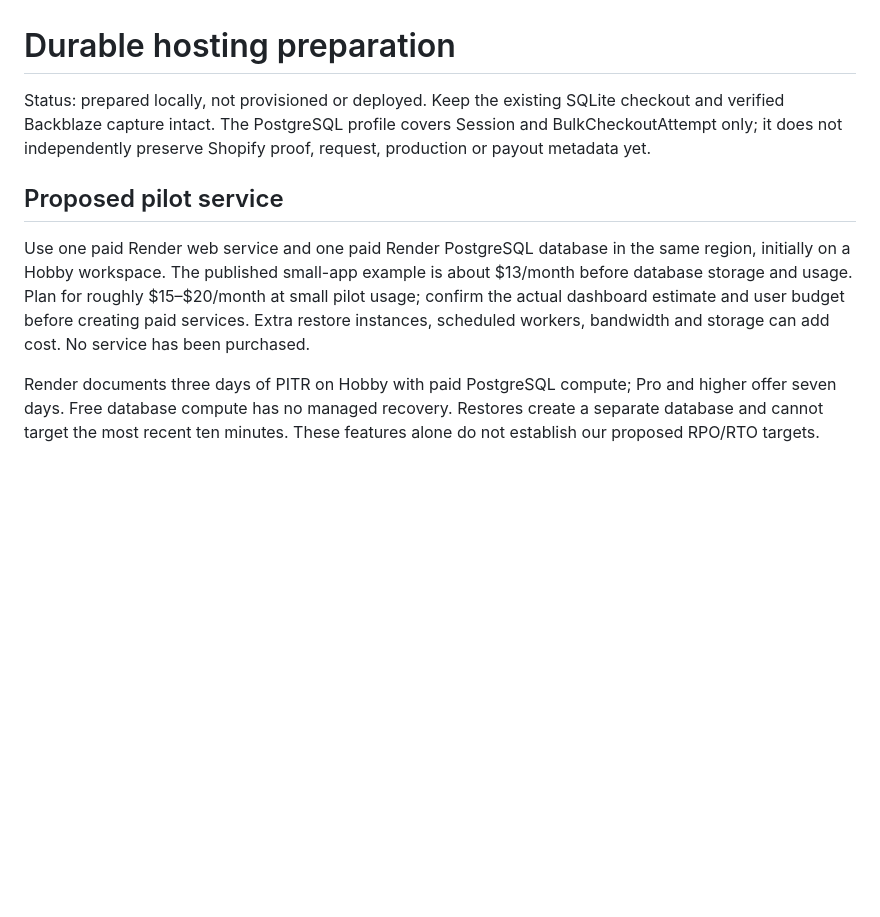
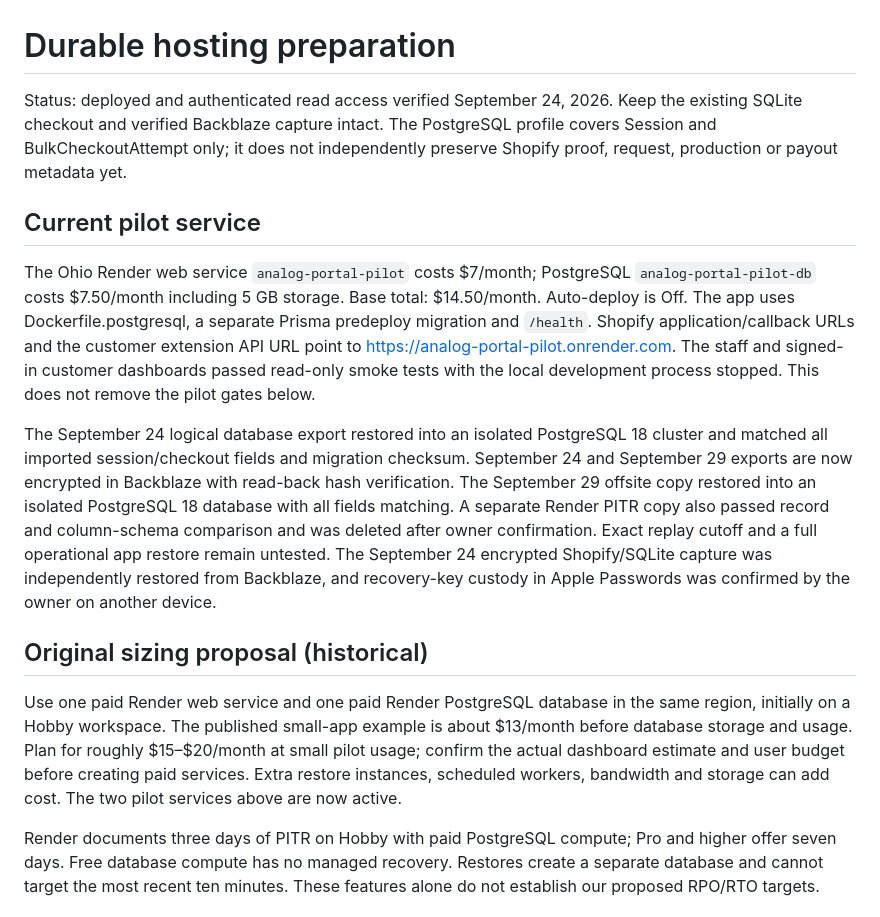
Before and after one commit to ANALOGGIT-624/analog-adventures-adv-brand-portal, a Markdown page: docs/durable-hosting.md, the part around the change. Rendered like a GitHub page; blank space fills up the shorter version.

Commit message:
Record hosted deployment and verified database recovery

```diff
--- a/docs/durable-hosting.md
+++ b/docs/durable-hosting.md
@@ -1,18 +1,39 @@
 # Durable hosting preparation
 
-Status: prepared locally, not provisioned or deployed. Keep the existing SQLite
-checkout and verified Backblaze capture intact. The PostgreSQL profile covers
+Status: deployed and authenticated read access verified September 24, 2026.
+Keep the existing SQLite checkout and verified Backblaze capture intact. The PostgreSQL profile covers
 Session and BulkCheckoutAttempt only; it does not independently preserve
 Shopify proof, request, production or payout metadata yet.
 
-## Proposed pilot service
+## Current pilot service
+
+The Ohio Render web service `analog-portal-pilot` costs $7/month; PostgreSQL
+`analog-portal-pilot-db` costs $7.50/month including 5 GB storage. Base total:
+$14.50/month. Auto-deploy is Off. The app uses Dockerfile.postgresql, a separate
+Prisma predeploy migration and `/health`. Shopify application/callback URLs and
+the customer extension API URL point to https://analog-portal-pilot.onrender.com.
+The staff and signed-in customer dashboards passed read-only smoke tests with
+the local development process stopped. This does not remove the pilot gates below.
+
+The September 24 logical database export restored into an isolated PostgreSQL
+18 cluster and matched all imported session/checkout fields and migration
+checksum. September 24 and September 29 exports are now encrypted in Backblaze with
+read-back hash verification. The September 29 offsite copy restored into an
+isolated PostgreSQL 18 database with all fields matching. A separate Render
+PITR copy also passed record and column-schema comparison and was deleted
+after owner confirmation. Exact replay cutoff and a full operational app
+restore remain untested. The September 24 encrypted Shopify/SQLite capture
+was independently restored from Backblaze, and recovery-key custody in Apple
+Passwords was confirmed by the owner on another device.
+
+## Original sizing proposal (historical)
 
 Use one paid Render web service and one paid Render PostgreSQL database in the
 same region, initially on a Hobby workspace. The published small-app example is
 about $13/month before database storage and usage. Plan for roughly $15–$20/month
 at small pilot usage; confirm the actual dashboard estimate and user budget
 before creating paid services. Extra restore instances, scheduled workers,
-bandwidth and storage can add cost. No service has been purchased.
+bandwidth and storage can add cost. The two pilot services above are now active.
 
 Render documents three days of PITR on Hobby with paid PostgreSQL compute;
 Pro and higher offer seven days. Free database compute has no managed recovery.
```
